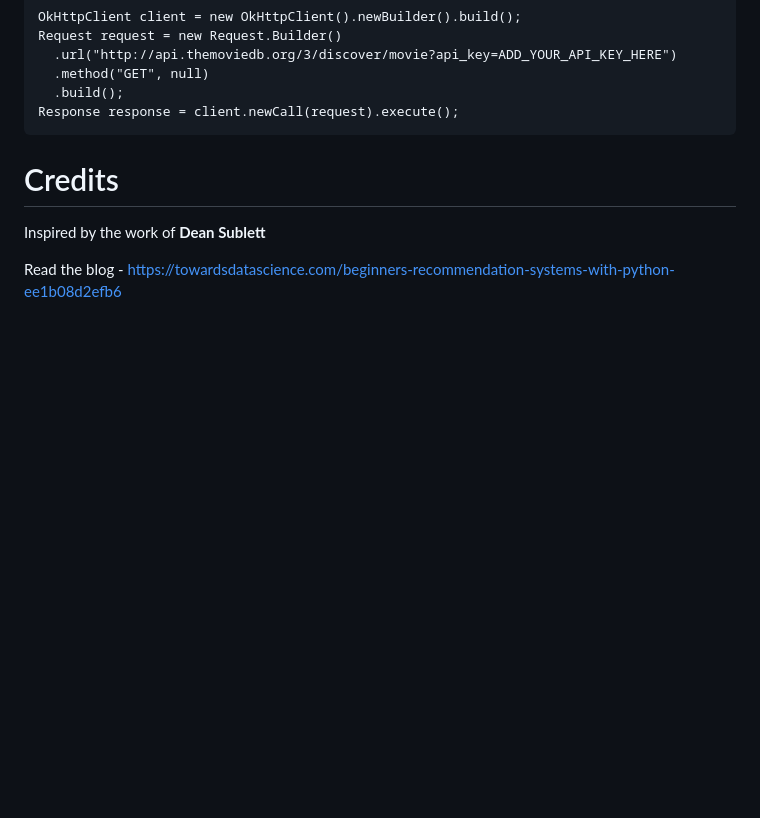
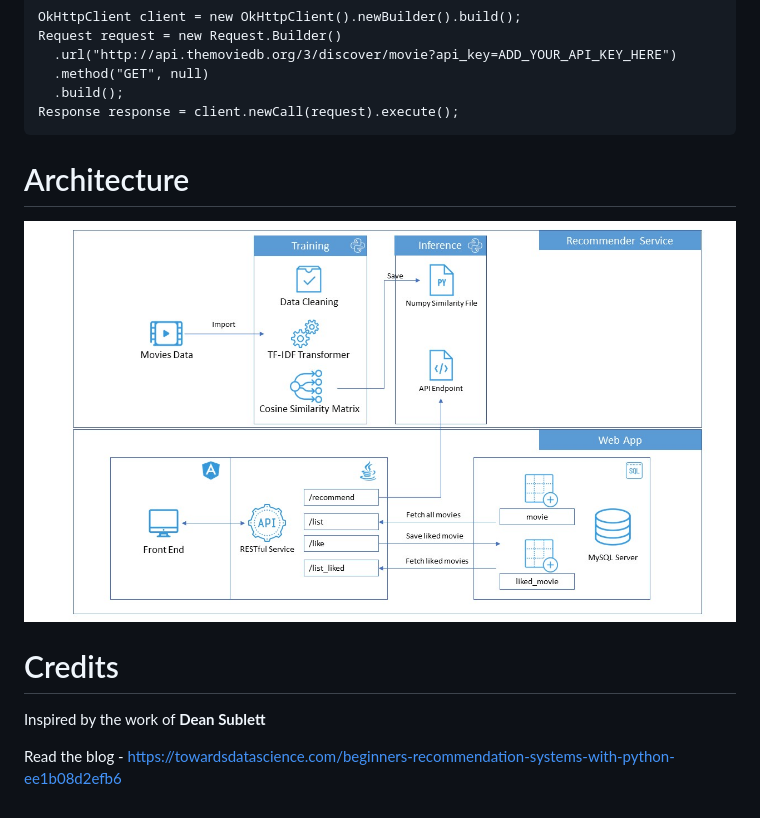
Before and after one commit to iamrajatroy/movys, a Markdown page: README.md, the part around the change. Drawn GitHub-style; pictures changed too: architechture.jpg (added); blank space fills up the shorter version.

Commit message:
added architechture

```diff
--- a/README.md
+++ b/README.md
@@ -48,6 +48,10 @@ Request request = new Request.Builder()
 Response response = client.newCall(request).execute();
 </pre>
 
+# Architecture
+
+![](architechture.jpg)
+
 
 # Credits
 Inspired by the work of <b>Dean Sublett</b>
```
Also changed, not shown: 1 other file.
